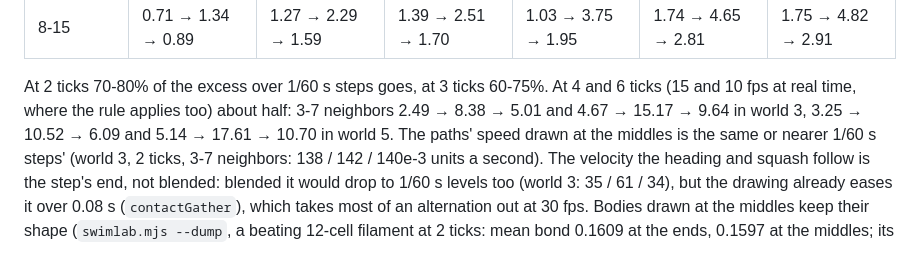
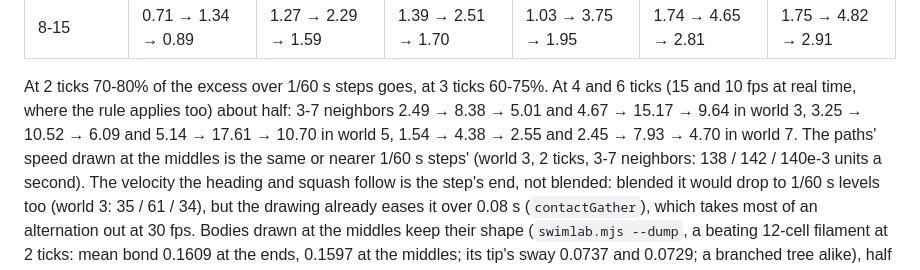
Before and after one commit to thallada/tidemote, a Markdown page: docs/fast-forward.md, the part around the change. Rendered like a GitHub page.

Commit message:
What rattles: world 7's drawn jitter at 4 and 6 ticks
Co-Authored-By: Claude Fable 5.2 <noreply@anthropic.com>
Claude-Session: https://claude.ai/code/session_019R6UafZir5ddub3kfyAsR6

```diff
--- a/docs/fast-forward.md
+++ b/docs/fast-forward.md
@@ -137,7 +137,7 @@ ticks, a frame a step; positions, 1e-3 units), 1/60 s steps → coarse steps dra
 
 At 2 ticks 70-80% of the excess over 1/60 s steps goes, at 3 ticks 60-75%. At 4 and 6 ticks (15 and 10 fps at real
 time, where the rule applies too) about half: 3-7 neighbors 2.49 → 8.38 → 5.01 and 4.67 → 15.17 → 9.64 in world 3,
-3.25 → 10.52 → 6.09 and 5.14 → 17.61 → 10.70 in world 5. The paths' speed drawn at the middles is the same or
+3.25 → 10.52 → 6.09 and 5.14 → 17.61 → 10.70 in world 5, 1.54 → 4.38 → 2.55 and 2.45 → 7.93 → 4.70 in world 7. The paths' speed drawn at the middles is the same or
 nearer 1/60 s steps' (world 3, 2 ticks, 3-7 neighbors: 138 / 142 / 140e-3 units a second). The velocity the heading
 and squash follow is the step's end, not blended: blended it would drop to 1/60 s levels too (world 3: 35 / 61 /
 34), but the drawing already eases it over 0.08 s (`contactGather`), which takes most of an alternation out at 30 fps.
```
